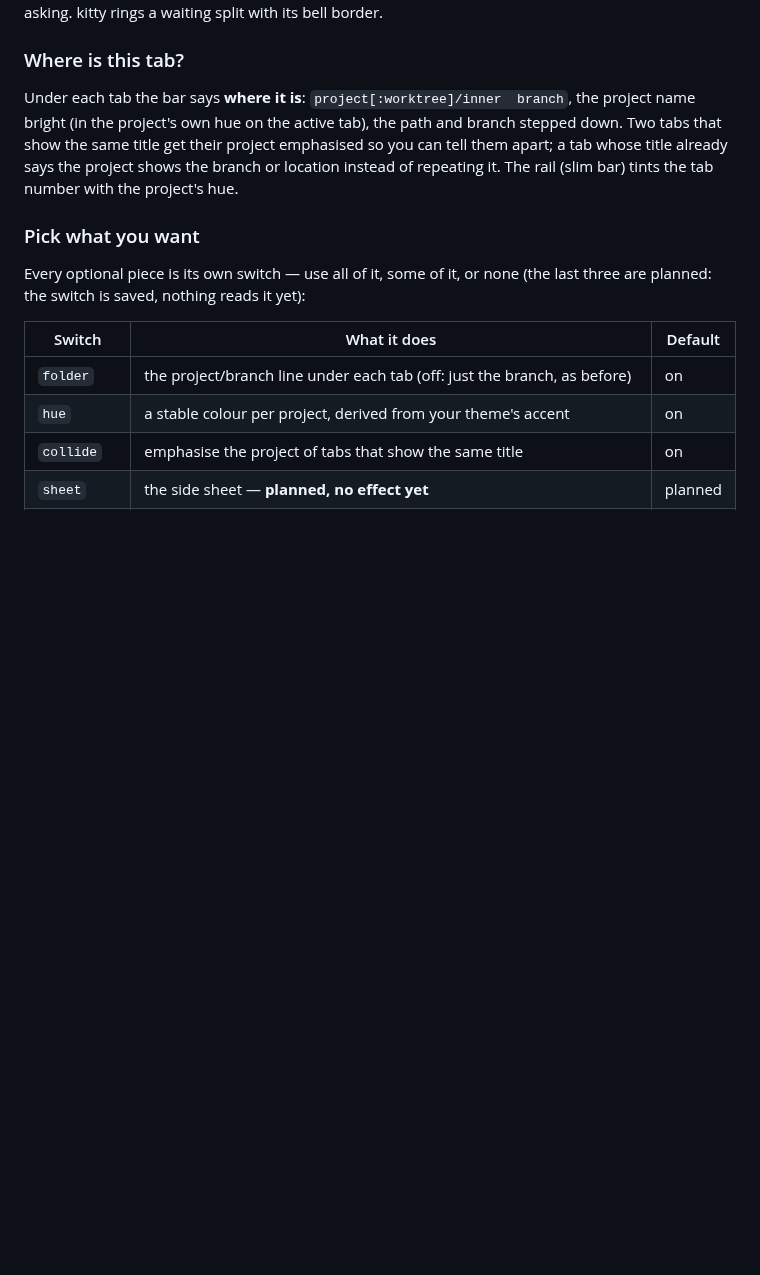
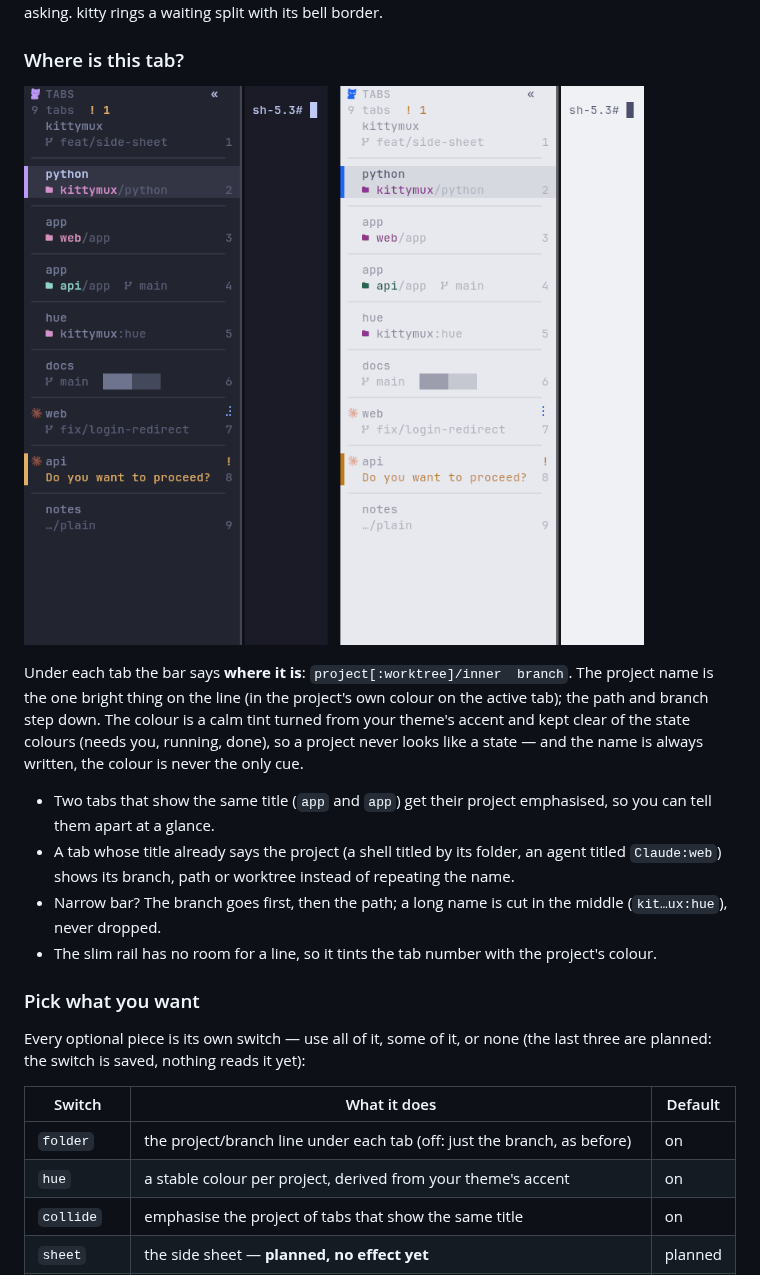
Before and after one commit to KitsuneKode/kittymux, a Markdown page: README.md, the part around the change. GitHub-like rendering; pictures changed too: assets/where-is-this-tab.png (added); blank space fills up the shorter version.

Commit message:
bar: cache each tab's title key until its inputs change; README shows the new line (dark + light); AGENTS.md documents features/place/hue and looking at the bar

```diff
--- a/README.md
+++ b/README.md
@@ -212,10 +212,18 @@ jumping to a tab that needs you lands on the pane that is asking. kitty rings a
 
 ### Where is this tab?
 
-Under each tab the bar says **where it is**: `project[:worktree]/inner  branch`, the project name bright (in the project's own hue on the
-active tab), the path and branch stepped down. Two tabs that show the same title get their project emphasised so you can tell them apart;
-a tab whose title already says the project shows the branch or location instead of repeating it. The rail (slim bar) tints the tab number
-with the project's hue.
+![The bar says where each tab is, on a dark and a light theme: two tabs both titled "app", a worktree, a split, two agents](assets/where-is-this-tab.png)
+
+Under each tab the bar says **where it is**: `project[:worktree]/inner  branch`. The project name is the one bright thing on the line (in the
+project's own colour on the active tab); the path and branch step down. The colour is a calm tint turned from your theme's accent and kept
+clear of the state colours (needs you, running, done), so a project never looks like a state — and the name is always written, the colour is
+never the only cue.
+
+- Two tabs that show the same title (`app` and `app`) get their project emphasised, so you can tell them apart at a glance.
+- A tab whose title already says the project (a shell titled by its folder, an agent titled `Claude:web`) shows its branch, path or worktree
+  instead of repeating the name.
+- Narrow bar? The branch goes first, then the path; a long name is cut in the middle (`kit…ux:hue`), never dropped.
+- The slim rail has no room for a line, so it tints the tab number with the project's colour.
 
 ### Pick what you want
 
```
Also changed, not shown: AGENTS.md (+11 -0 lines), 2 other files.
